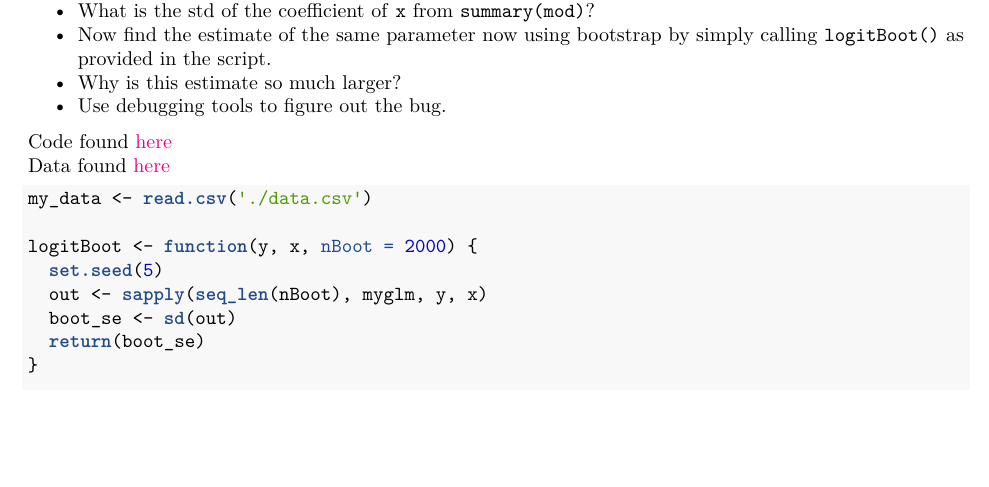
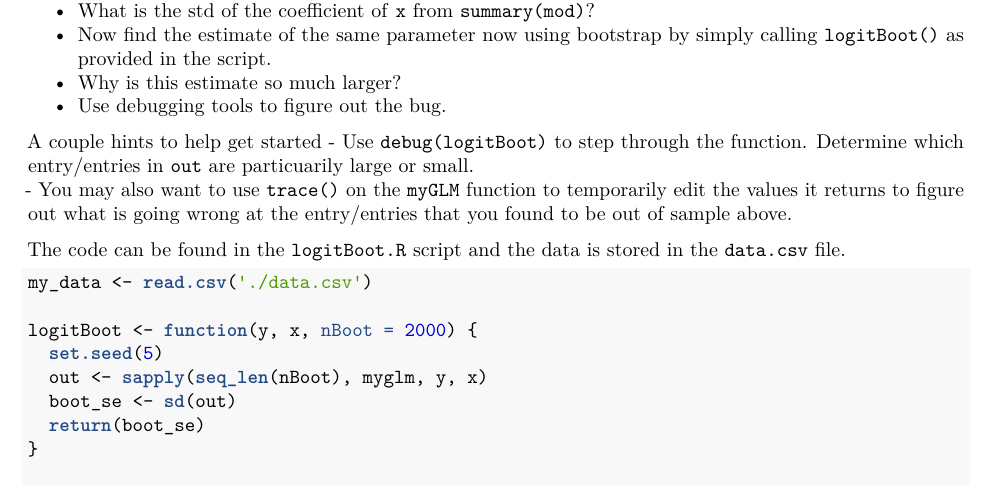
Before and after one commit to berkeley-stat243/stat243-fall-2020, an R Markdown document (sections/05/debugging.Rmd): part of page 7 of 8, cut so that both start at the same text, the shorter picture padded with empty space. The pictures show the output file sections/05/debugging.pdf that the author committed with the source.

Commit message:
added hints

````diff
--- a/sections/05/debugging.Rmd
+++ b/sections/05/debugging.Rmd
@@ -226,8 +226,11 @@ pretty good tradeoff - where else do you get the foremost experts in a domain ac
 - Why is this estimate so much larger?
 - Use debugging tools to figure out the bug.
 
-Code found [here](./logitBoot.R)
-Data found [here](./data.csv)
+A couple hints to help get started
+  - Use `debug(logitBoot)` to step through the function.  Determine which entry/entries in `out` are particuarily large or small.
+  - You may also want to use `trace()` on the `myGLM` function to temporarily edit the values it returns to figure out what is going wrong at the entry/entries that you found to be out of sample above.
+
+The code can be found in the `logitBoot.R` script and the data is stored in the `data.csv` file.
 ```{r, eval=FALSE}
 my_data <- read.csv('./data.csv')
 
````
Also changed, not shown: sections/05/debugging.pdf.
